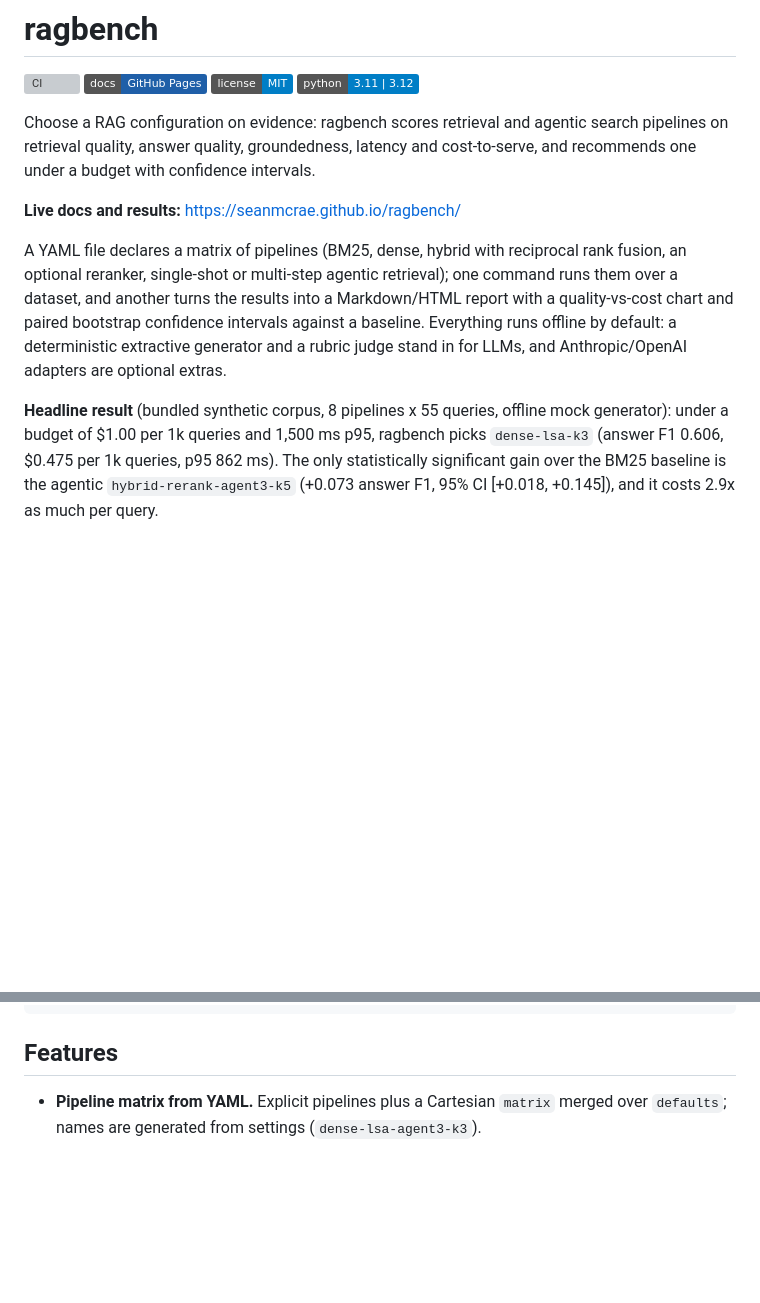
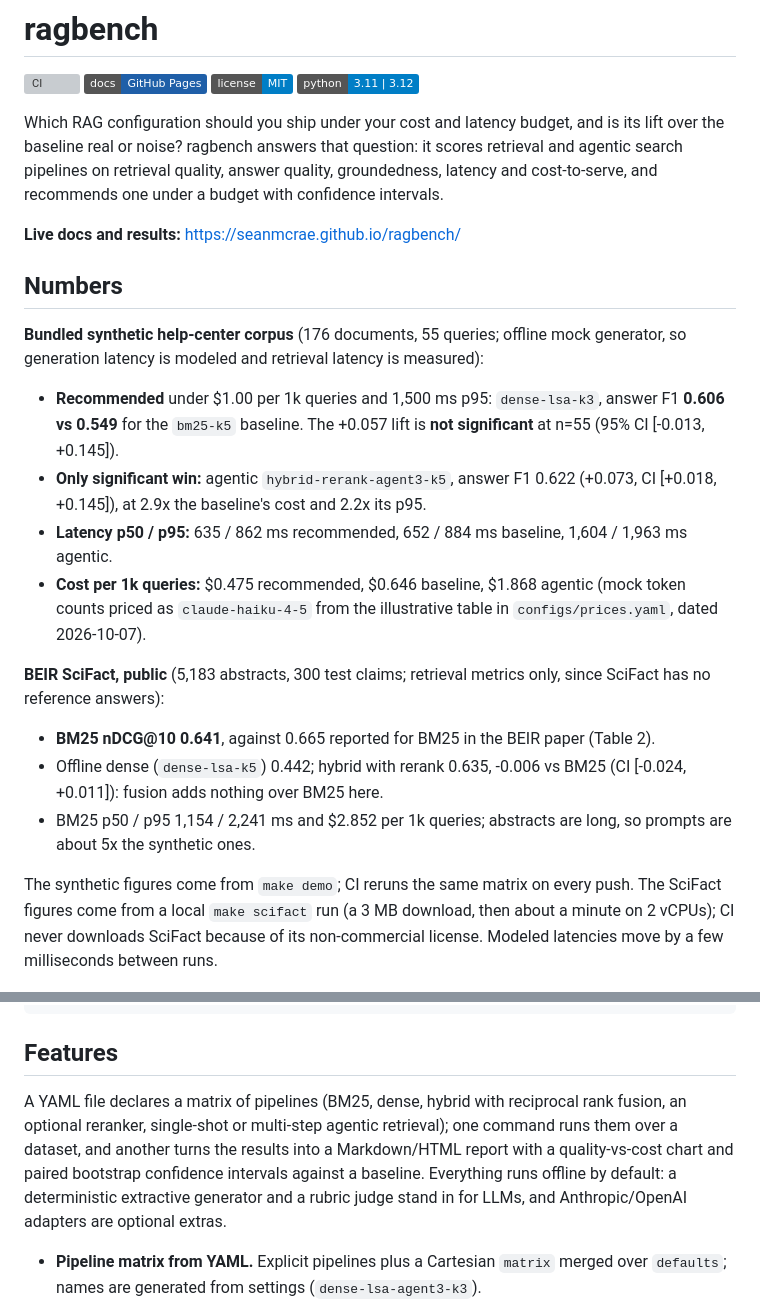
Before and after one commit to seanmcrae/ragbench, a Markdown page: README.md, 2 parts joined by grey strips. GitHub-like rendering; badges without logos; blank space fills up the shorter version; grey boxes are pictures that could not be loaded.

Commit message:
Lead the README with the decision it supports and add a numbers card with synthetic and SciFact results

````diff
--- a/README.md
+++ b/README.md
@@ -5,24 +5,41 @@
 [![License: MIT](https://img.shields.io/badge/license-MIT-blue.svg)](LICENSE)
 [![Python 3.11 | 3.12](https://img.shields.io/badge/python-3.11%20%7C%203.12-blue.svg)](pyproject.toml)
 
-Choose a RAG configuration on evidence: ragbench scores retrieval and agentic search pipelines
-on retrieval quality, answer quality, groundedness, latency and cost-to-serve, and recommends one
-under a budget with confidence intervals.
+Which RAG configuration should you ship under your cost and latency budget, and is its lift over
+the baseline real or noise? ragbench answers that question: it scores retrieval and agentic search
+pipelines on retrieval quality, answer quality, groundedness, latency and cost-to-serve, and
+recommends one under a budget with confidence intervals.
 
 **Live docs and results:** https://seanmcrae.github.io/ragbench/
 
-A YAML file declares a matrix of pipelines (BM25, dense, hybrid with reciprocal rank fusion, an
-optional reranker, single-shot or multi-step agentic retrieval); one command runs them over a
-dataset, and another turns the results into a Markdown/HTML report with a quality-vs-cost chart
-and paired bootstrap confidence intervals against a baseline. Everything runs offline by
-default: a deterministic extractive generator and a rubric judge stand in for LLMs, and
-Anthropic/OpenAI adapters are optional extras.
+## Numbers
 
-**Headline result** (bundled synthetic corpus, 8 pipelines x 55 queries, offline mock
-generator): under a budget of $1.00 per 1k queries and 1,500 ms p95, ragbench picks
-`dense-lsa-k3` (answer F1 0.606, $0.475 per 1k queries, p95 862 ms). The only statistically
-significant gain over the BM25 baseline is the agentic `hybrid-rerank-agent3-k5`
-(+0.073 answer F1, 95% CI [+0.018, +0.145]), and it costs 2.9x as much per query.
+**Bundled synthetic help-center corpus** (176 documents, 55 queries; offline mock generator, so
+generation latency is modeled and retrieval latency is measured):
+
+- **Recommended** under $1.00 per 1k queries and 1,500 ms p95: `dense-lsa-k3`, answer F1
+  **0.606 vs 0.549** for the `bm25-k5` baseline. The +0.057 lift is **not significant** at n=55
+  (95% CI [-0.013, +0.145]).
+- **Only significant win:** agentic `hybrid-rerank-agent3-k5`, answer F1 0.622
+  (+0.073, CI [+0.018, +0.145]), at 2.9x the baseline's cost and 2.2x its p95.
+- **Latency p50 / p95:** 635 / 862 ms recommended, 652 / 884 ms baseline, 1,604 / 1,963 ms agentic.
+- **Cost per 1k queries:** $0.475 recommended, $0.646 baseline, $1.868 agentic (mock token counts
+  priced as `claude-haiku-4-5` from the illustrative table in `configs/prices.yaml`, dated
+  2026-10-07).
+
+**BEIR SciFact, public** (5,183 abstracts, 300 test claims; retrieval metrics only, since SciFact
+has no reference answers):
+
+- **BM25 nDCG@10 0.641**, against 0.665 reported for BM25 in the BEIR paper (Table 2).
+- Offline dense (`dense-lsa-k5`) 0.442; hybrid with rerank 0.635, -0.006 vs BM25
+  (CI [-0.024, +0.011]): fusion adds nothing over BM25 here.
+- BM25 p50 / p95 1,154 / 2,241 ms and $2.852 per 1k queries; abstracts are long, so prompts are
+  about 5x the synthetic ones.
+
+The synthetic figures come from `make demo`; CI reruns the same matrix on every push. The SciFact figures come
+from a local `make scifact` run (a 3 MB download, then about a minute on 2 vCPUs); CI never
+downloads SciFact because of its non-commercial license. Modeled latencies move by a few
+milliseconds between runs.
 
 ![Quality vs cost on the bundled synthetic corpus](docs/img/quality_vs_cost.png)
 
@@ -54,6 +71,13 @@ uv sync --frozen --extra anthropic && export ANTHROPIC_API_KEY=...
 ```
 
 ## Features
+
+A YAML file declares a matrix of pipelines (BM25, dense, hybrid with reciprocal rank fusion, an
+optional reranker, single-shot or multi-step agentic retrieval); one command runs them over a
+dataset, and another turns the results into a Markdown/HTML report with a quality-vs-cost chart
+and paired bootstrap confidence intervals against a baseline. Everything runs offline by
+default: a deterministic extractive generator and a rubric judge stand in for LLMs, and
+Anthropic/OpenAI adapters are optional extras.
 
 - **Pipeline matrix from YAML.** Explicit pipelines plus a Cartesian `matrix` merged over
   `defaults`; names are generated from settings (`dense-lsa-agent3-k3`).
````
